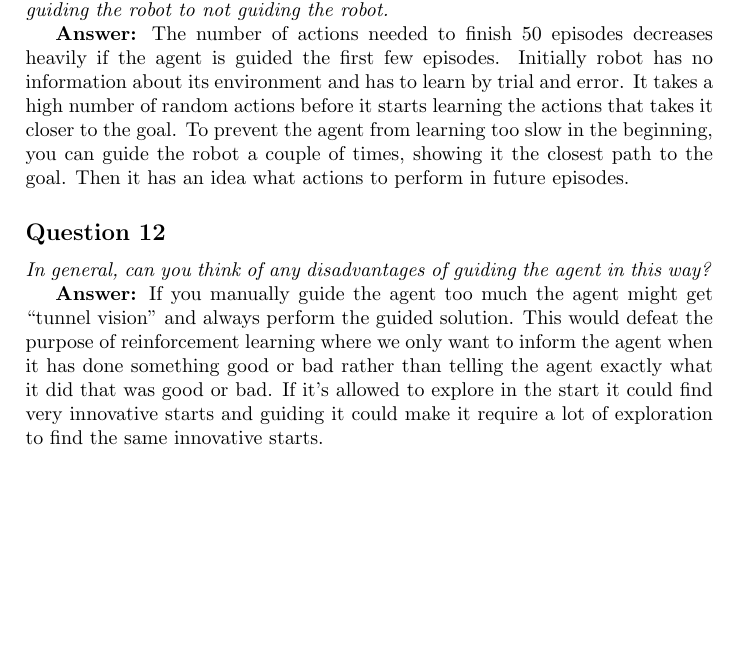
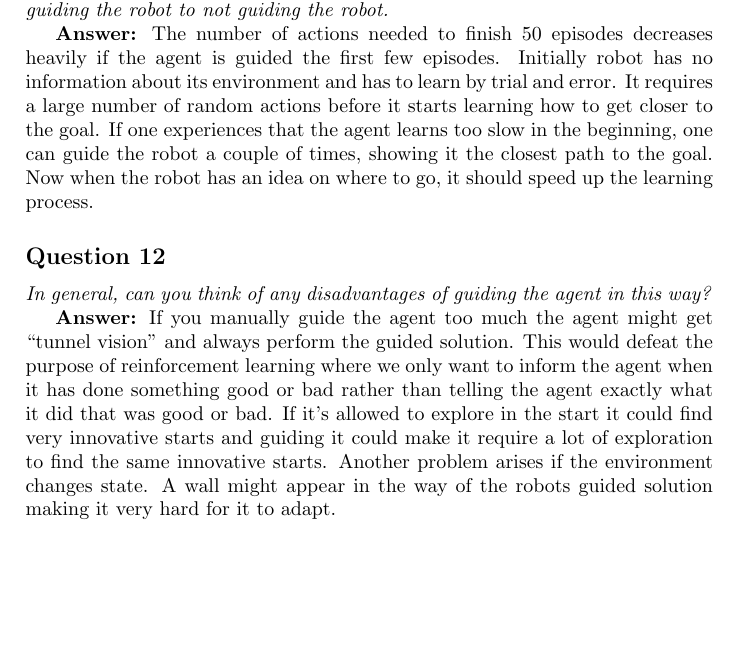
Before and after one commit to Sekvens/MachineLearning, a LaTeX problem sheet (Assignment2/Report/report.tex): part of page 3 of 4, cut so that both start at the same text, the shorter picture padded with empty space. Compiled offline with pdfLaTeX.

Commit message:
Report/report.tex

```diff
--- a/Assignment2/Report/report.tex
+++ b/Assignment2/Report/report.tex
@@ -110,13 +110,13 @@ lengths as the corresponding arrows in the Q-learning window? Motivate your answ
 \emph{What can you say about the average action count in the experiment? Compare guiding the robot to not guiding the robot.}
 
 \textbf{Answer:}
-The number of actions needed to finish 50 episodes decreases heavily if the agent is guided the first few episodes. Initially robot has no information about its environment and has to learn by trial and error. It takes a high number of random actions before it starts learning the actions that takes it closer to the goal. To prevent the agent from learning too slow in the beginning, you can guide the robot a couple of times, showing it the closest path to the goal. Then it has an idea what actions to perform in future episodes.
+The number of actions needed to finish 50 episodes decreases heavily if the agent is guided the first few episodes. Initially robot has no information about its environment and has to learn by trial and error. It requires a large number of random actions before it starts learning how to get closer to the goal. If one experiences that the agent learns too slow in the beginning, one can guide the robot a couple of times, showing it the closest path to the goal. Now when the robot has an idea on where to go, it should speed up the learning process.
 
 \subsection*{Question 12}
 \emph{In general, can you think of any disadvantages of guiding the
 agent in this way?}
 
-\textbf{Answer:} If you manually guide the agent too much the agent might get ``tunnel vision'' and always perform the guided solution. This would defeat the purpose of reinforcement learning where we only want to inform the agent when it has done something good or bad rather than telling the agent exactly what it did that was good or bad. If it's allowed to explore in the start it could find very innovative starts and guiding it could make it require a lot of exploration to find the same innovative starts.
+\textbf{Answer:} If you manually guide the agent too much the agent might get ``tunnel vision'' and always perform the guided solution. This would defeat the purpose of reinforcement learning where we only want to inform the agent when it has done something good or bad rather than telling the agent exactly what it did that was good or bad. If it's allowed to explore in the start it could find very innovative starts and guiding it could make it require a lot of exploration to find the same innovative starts. Another problem arises if the environment changes state. A wall might appear in the way of the robots guided solution making it very hard for it to adapt.
 
 \subsection*{Question 13}
 \emph{Suggest an application where this method of initially leading the
```
